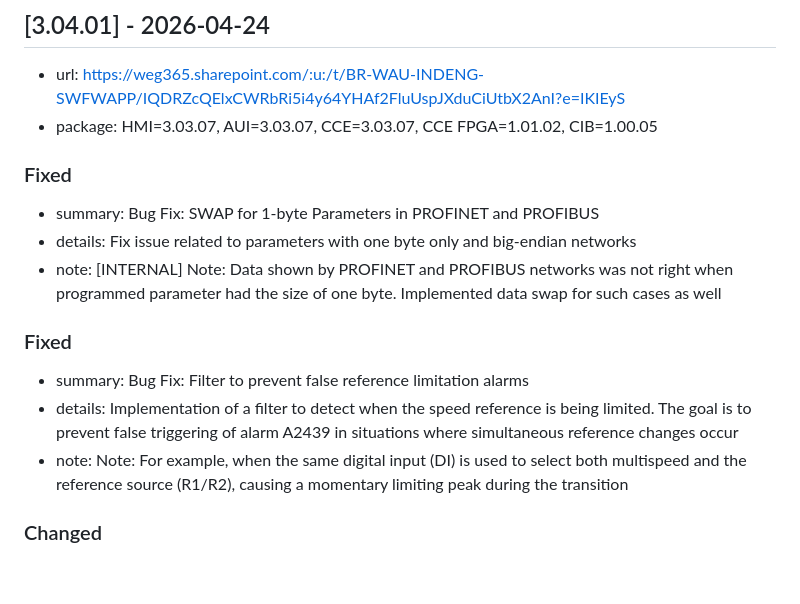
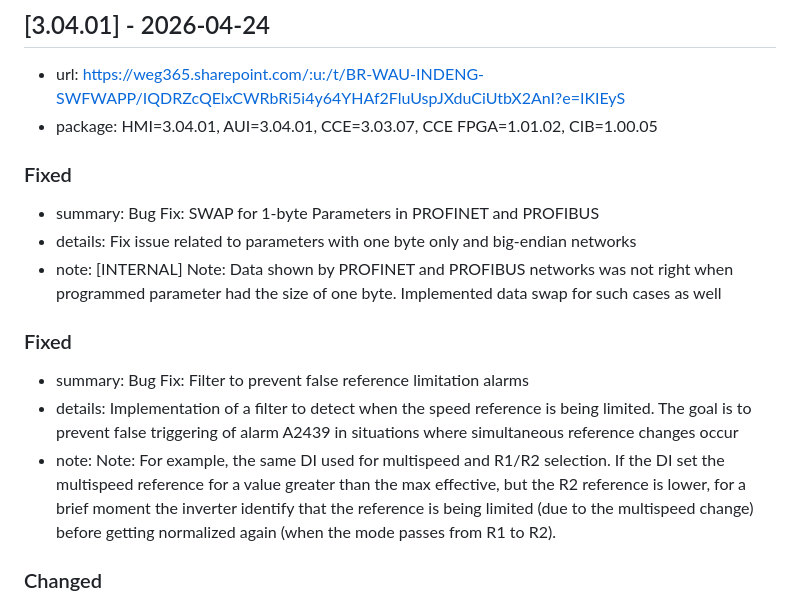
Before and after one commit to sharepoint-mvw/3000, a Markdown page: CHANGELOG_MVW3000.md, the part around the change. GitHub-like rendering; blank space fills up the shorter version.

Commit message:
v3.04.01 Correção nas versões de FW do pacote.

```diff
--- a/CHANGELOG_MVW3000.md
+++ b/CHANGELOG_MVW3000.md
@@ -8,7 +8,7 @@
 
 ## [3.04.01] - 2026-04-24
 - url: https://weg365.sharepoint.com/:u:/t/BR-WAU-INDENG-SWFWAPP/IQDRZcQElxCWRbRi5i4y64YHAf2FluUspJXduCiUtbX2AnI?e=IKIEyS
-- package: HMI=3.03.07, AUI=3.03.07, CCE=3.03.07, CCE FPGA=1.01.02, CIB=1.00.05
+- package: HMI=3.04.01, AUI=3.04.01, CCE=3.03.07, CCE FPGA=1.01.02, CIB=1.00.05
 
 ### Fixed
 
@@ -19,7 +19,7 @@
 ### Fixed
 - summary: Bug Fix: Filter to prevent false reference limitation alarms
 - details: Implementation of a filter to detect when the speed reference is being limited. The goal is to prevent false triggering of alarm A2439 in situations where simultaneous reference changes occur
-- note: Note: For example, when the same digital input (DI) is used to select both multispeed and the reference source (R1/R2), causing a momentary limiting peak during the transition
+- note: Note: For example, the same DI used for multispeed and R1/R2 selection. If the DI set the multispeed reference for a value greater than the max effective, but the R2 reference is lower, for a brief moment the inverter identify that the reference is being limited (due to the multispeed change) before getting normalized again (when the mode passes from R1 to R2).
 
 ### Changed
 - summary: Change level of 24V overvoltage alarm
```
